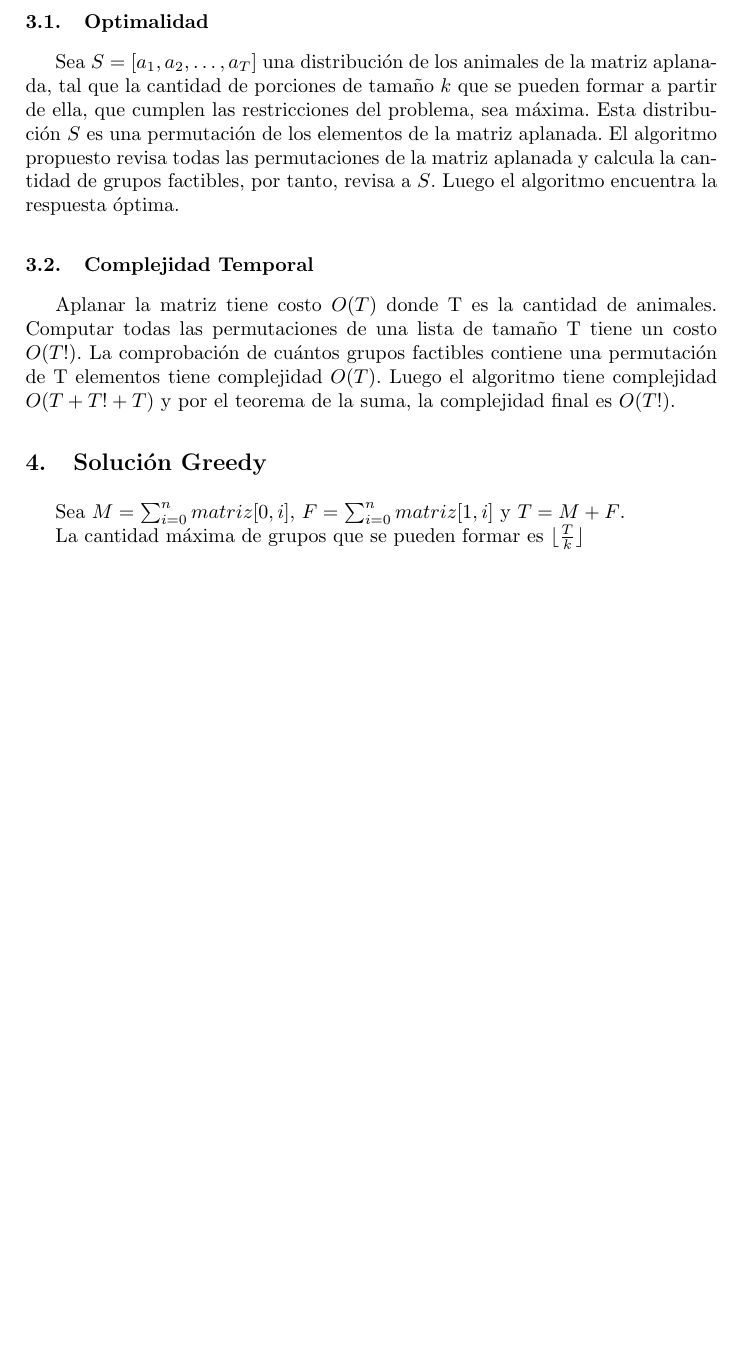
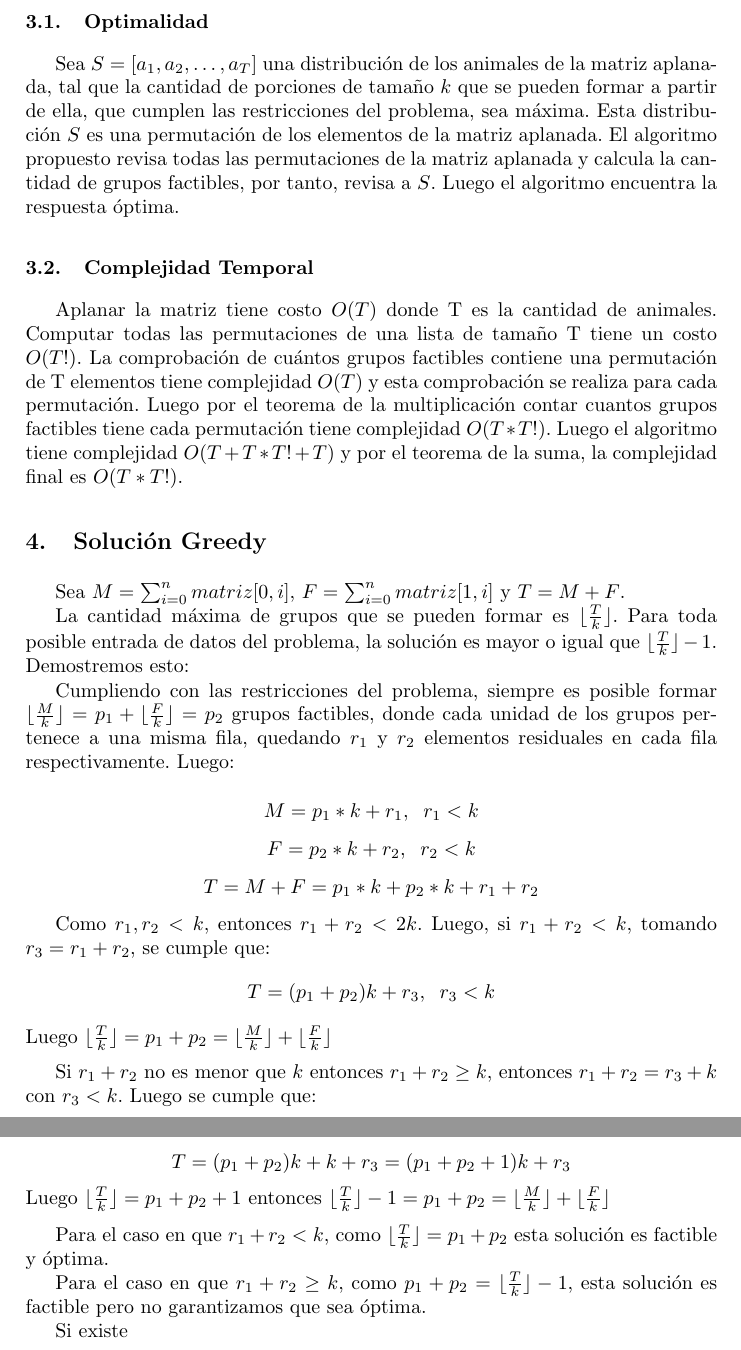
Before and after one commit to JesusSantosCapote/DAA-Problem-1-Zoo, a LaTeX paper (doc/documentation.tex): part of page 2 of 2 before the commit and two parts of pages 2 and 3 of 3 after it, the two joined at a grey line, cut so that both start at the same text, the shorter picture padded with empty space. Compiled offline with pdfLaTeX.

Commit message:
greedy act

```diff
--- a/doc/documentation.tex
+++ b/doc/documentation.tex
@@ -80,15 +80,52 @@ Aplanar la matriz tiene costo $O(T)$ donde T es la cantidad
 de animales. Computar todas las permutaciones de una lista
 de tamaño T tiene un costo $O(T!)$. La comprobación
 de cuántos grupos factibles contiene una permutación de T
-elementos tiene complejidad $O(T)$. Luego el algoritmo
-tiene complejidad $O(T + T! + T)$ y por el teorema de la
-suma, la complejidad final es $O(T!)$.
+elementos tiene complejidad $O(T)$ y esta comprobación se realiza para cada permutación.
+Luego por el teorema de la multiplicación contar cuantos grupos factibles tiene cada permutación
+tiene complejidad $O(T*T!)$. Luego el algoritmo
+tiene complejidad $O(T + T*T! + T)$ y por el teorema de la
+suma, la complejidad final es $O(T*T!)$.
 
 \section{Solución Greedy}
 
 Sea $M = \sum_{i=0}^{n}matriz[0, i]$, $F = \sum_{i=0}^{n}matriz[1, i]$ y
 $T = M + F$.
 
-La cantidad máxima de grupos que se pueden formar es $\lfloor \frac{T}{k} \rfloor$
+La cantidad máxima de grupos que se pueden formar es $\lfloor \frac{T}{k} \rfloor$.
+Para toda posible entrada de datos del problema, la solución es mayor o igual que
+$\lfloor \frac{T}{k} \rfloor - 1$. Demostremos esto:
 
+%
+
+Cumpliendo con las restricciones del problema, siempre es posible formar
+$\lfloor \frac{M}{k}\rfloor=p_1  + \lfloor \frac{F}{k}\rfloor=p_2 $ grupos factibles,
+donde cada unidad de los grupos pertenece a una misma fila, quedando $r_1$ y
+$r_2$ elementos residuales en cada fila respectivamente. Luego:
+
+$$M = p_1 * k + r_1, \hspace{0,2 cm} r_1 < k$$
+$$F = p_2 * k + r_2, \hspace{0,2 cm} r_2 < k$$
+$$T = M + F = p_1 * k + p_2*k + r_1 + r_2$$
+
+Como $r_1, r_2 < k$, entonces $r_1 + r_2 < 2k$. Luego, si $r_1 + r_2 < k$, tomando
+$r_3 = r_1 + r_2$, se cumple que:
+$$T = (p_1 + p_2)k + r_3, \hspace{0,2 cm} r_3 < k$$
+Luego $\lfloor \frac{T}{k}\rfloor = p_1 + p_2 = \lfloor \frac{M}{k}\rfloor  + \lfloor \frac{F}{k}\rfloor$
+
+\vspace{0,2 cm}
+
+Si $r_1 + r_2$ no es menor que $k$ entonces $r_1 + r_2 \geq k$, entonces $r_1 + r_2 = r_3 + k$
+con $r_3 < k$. Luego se cumple que:
+
+$$T = (p_1 + p_2)k + k + r_3 = (p_1 + p_2 + 1)k + r_3$$
+Luego $\lfloor \frac{T}{k}\rfloor = p_1 + p_2 + 1$ entonces $\lfloor \frac{T}{k}\rfloor -1 = p_1 + p_2 = \lfloor \frac{M}{k}\rfloor  + \lfloor \frac{F}{k}\rfloor$
+
+\vspace{0,2 cm}
+
+Para el caso en que $r_1 + r_2 < k$, como $\lfloor \frac{T}{k}\rfloor = p_1 + p_2$ esta solución es factible
+y óptima.
+
+Para el caso en que $r_1 + r_2 \geq k$, como $p_1 + p_2 = \lfloor \frac{T}{k}\rfloor -1$,
+esta solución es factible pero no garantizamos que sea óptima.
+
+Si existe
 \end{document}
```
Also changed, not shown: doc/documentation.pdf, 4 other files.
